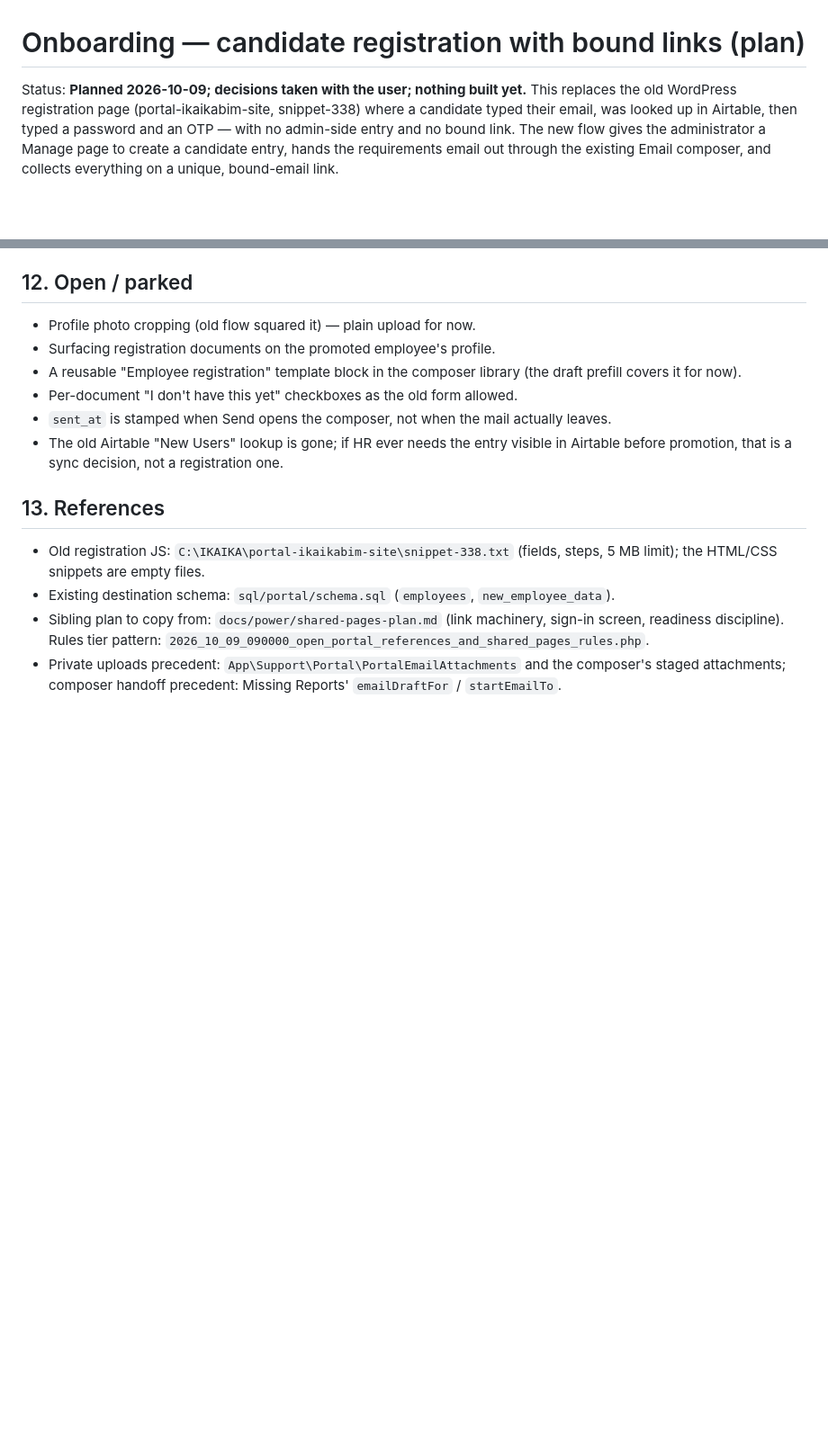
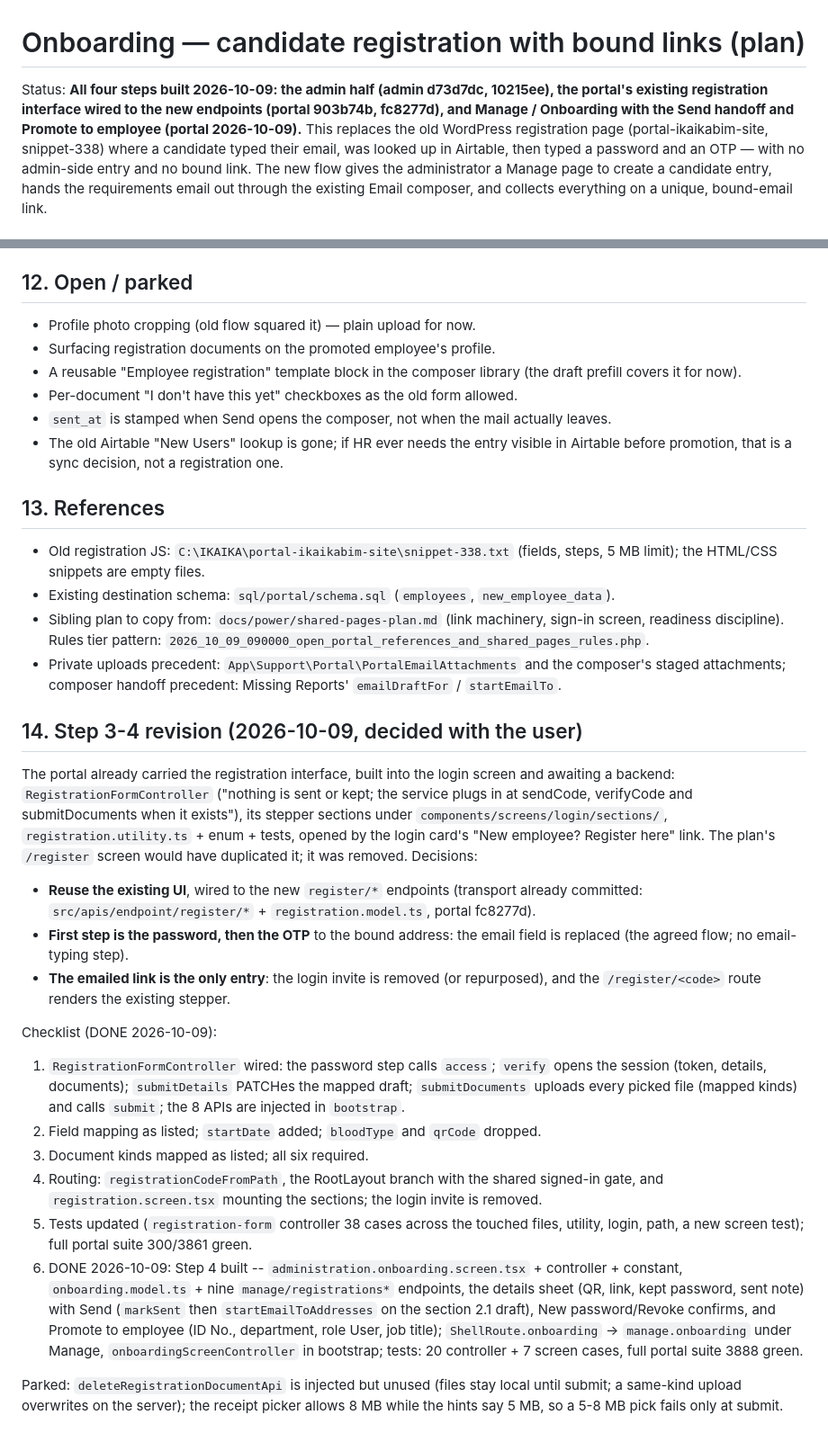
Before and after one commit to JDM-Github/ikaika_admin, a Markdown page: docs/power/onboarding-plan.md, 2 parts joined by grey strips. Shown at 90% size. Rendered like a GitHub page; blank space fills up the shorter version.

Commit message:
Onboarding: the plan marks step 4 built

```diff
--- a/docs/power/onboarding-plan.md
+++ b/docs/power/onboarding-plan.md
@@ -1,6 +1,8 @@
 # Onboarding — candidate registration with bound links (plan)
 
-Status: **Planned 2026-10-09; decisions taken with the user; nothing built yet.** This replaces the
+Status: **All four steps built 2026-10-09: the admin half (admin d73d7dc, 10215ee), the portal's
+existing registration interface wired to the new endpoints (portal 903b74b, fc8277d), and Manage /
+Onboarding with the Send handoff and Promote to employee (portal 2026-10-09).** This replaces the
 old WordPress registration page (portal-ikaikabim-site, snippet-338) where a candidate typed their
 email, was looked up in Airtable, then typed a password and an OTP — with no admin-side entry and no
 bound link. The new flow gives the administrator a Manage page to create a candidate entry, hands
@@ -385,3 +387,41 @@ plus the private columns above copied from the registration. The documents stay
   readiness discipline). Rules tier pattern: `2026_10_09_090000_open_portal_references_and_shared_pages_rules.php`.
 - Private uploads precedent: `App\Support\Portal\PortalEmailAttachments` and the composer's staged
   attachments; composer handoff precedent: Missing Reports' `emailDraftFor` / `startEmailTo`.
+
+## 14. Step 3-4 revision (2026-10-09, decided with the user)
+
+The portal already carried the registration interface, built into the login screen and awaiting a
+backend: `RegistrationFormController` ("nothing is sent or kept; the service plugs in at sendCode,
+verifyCode and submitDocuments when it exists"), its stepper sections under
+`components/screens/login/sections/`, `registration.utility.ts` + enum + tests, opened by the login
+card's "New employee? Register here" link. The plan's `/register` screen would have duplicated it; it
+was removed. Decisions:
+
+- **Reuse the existing UI**, wired to the new `register/*` endpoints (transport already committed:
+  `src/apis/endpoint/register/*` + `registration.model.ts`, portal fc8277d).
+- **First step is the password, then the OTP** to the bound address: the email field is replaced
+  (the agreed flow; no email-typing step).
+- **The emailed link is the only entry**: the login invite is removed (or repurposed), and the
+  `/register/<code>` route renders the existing stepper.
+
+Checklist (DONE 2026-10-09):
+
+1. `RegistrationFormController` wired: the password step calls `access`; `verify` opens the session
+   (token, details, documents); `submitDetails` PATCHes the mapped draft; `submitDocuments` uploads
+   every picked file (mapped kinds) and calls `submit`; the 8 APIs are injected in `bootstrap`.
+2. Field mapping as listed; `startDate` added; `bloodType` and `qrCode` dropped.
+3. Document kinds mapped as listed; all six required.
+4. Routing: `registrationCodeFromPath`, the RootLayout branch with the shared signed-in gate, and
+   `registration.screen.tsx` mounting the sections; the login invite is removed.
+5. Tests updated (`registration-form` controller 38 cases across the touched files, utility, login,
+   path, a new screen test); full portal suite 300/3861 green.
+6. DONE 2026-10-09: Step 4 built -- `administration.onboarding.screen.tsx` + controller + constant,
+   `onboarding.model.ts` + nine `manage/registrations*` endpoints, the details sheet (QR, link, kept
+   password, sent note) with Send (`markSent` then `startEmailToAddresses` on the section 2.1 draft),
+   New password/Revoke confirms, and Promote to employee (ID No., department, role User, job title);
+   `ShellRoute.onboarding` -> `manage.onboarding` under Manage, `onboardingScreenController` in
+   bootstrap; tests: 20 controller + 7 screen cases, full portal suite 3888 green.
+
+Parked: `deleteRegistrationDocumentApi` is injected but unused (files stay local until submit; a
+same-kind upload overwrites on the server); the receipt picker allows 8 MB while the hints say 5 MB,
+so a 5-8 MB pick fails only at submit.
```
